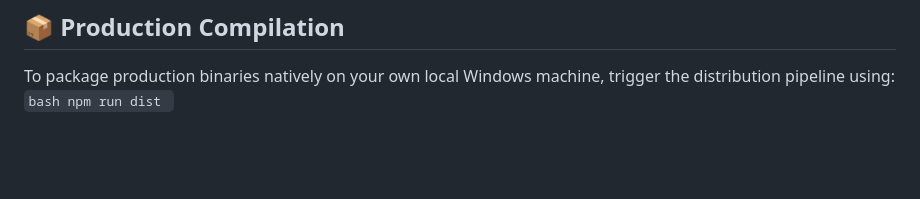
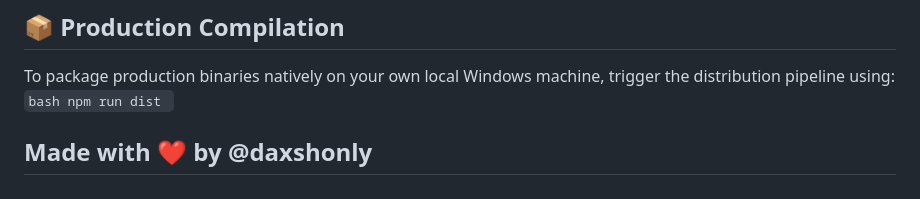
Before and after one commit to daxshonly/sticky-notes, a Markdown page: README.md, the part around one of its changes. GitHub-like rendering; blank space fills up the shorter version.

````diff
--- a/README.md
+++ b/README.md
@@ -72,3 +73,4 @@ To package production binaries natively on your own local Windows machine, trigg
     ```bash
     npm run dist
     ```
+## Made with ❤️ by @daxshonly
````
Also changed, not shown: other parts of README.md (+1 -0 lines).
